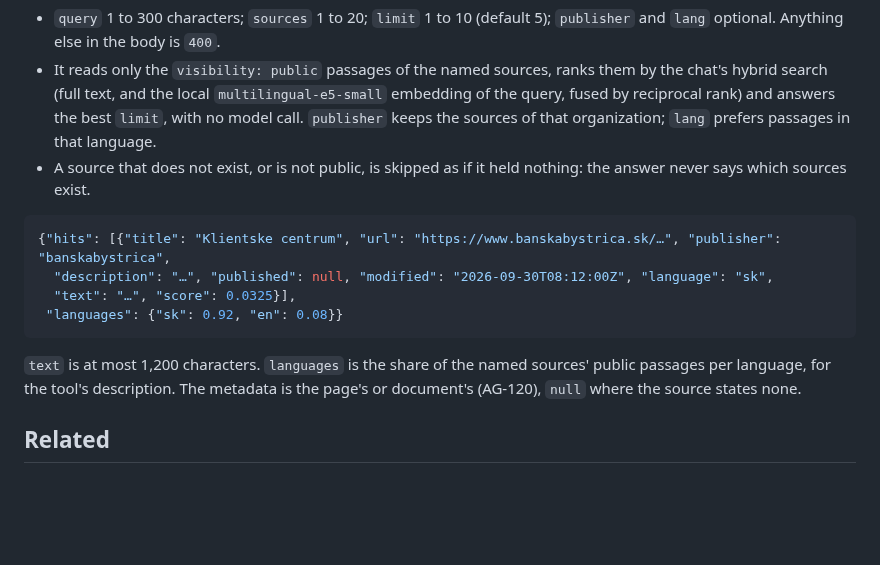
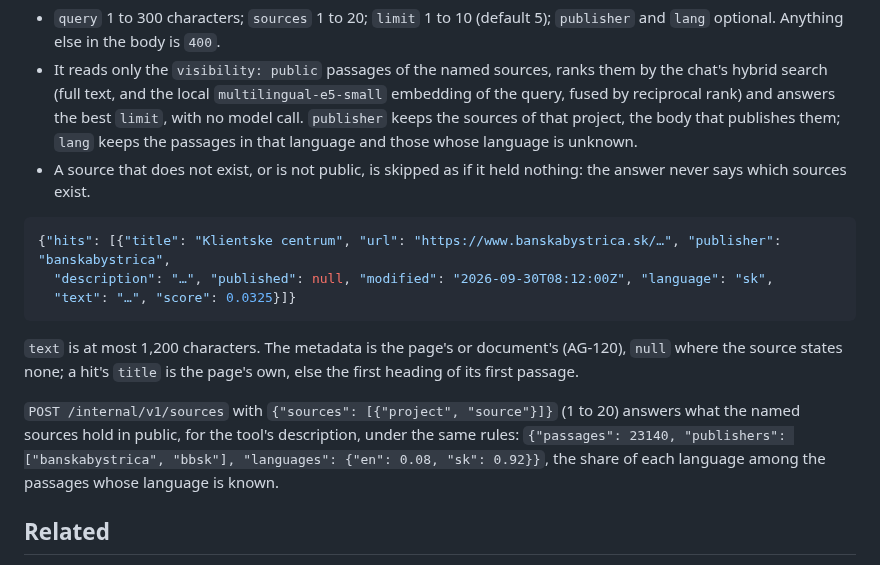
Before and after one commit to marek-mraz-jc/joinedcontext-docs, a Markdown page: API/05-knowledge-assistant.md, the part around the change. GitHub-like rendering; blank space fills up the shorter version.

Commit message:
search_documents: publisher is the project, lang keeps that language, /internal/v1/sources for the description (T-4659)
Co-Authored-By: Claude Opus 5.5 <noreply@anthropic.com>
Claude-Session: https://claude.ai/code/session_01UFSb7NoncCd5Zj1AeDnEyY

````diff
--- a/API/05-knowledge-assistant.md
+++ b/API/05-knowledge-assistant.md
@@ -252,20 +252,25 @@ alone. It takes no token: it answers only what is public.
 - It reads only the `visibility: public` passages of the named sources, ranks them by the chat's
   hybrid search (full text, and the local `multilingual-e5-small` embedding of the query, fused by
   reciprocal rank) and answers the best `limit`, with no model call. `publisher` keeps the
-  sources of that organization; `lang` prefers passages in that language.
+  sources of that project, the body that publishes them; `lang` keeps the passages in that
+  language and those whose language is unknown.
 - A source that does not exist, or is not public, is skipped as if it held nothing: the answer
   never says which sources exist.
 
 ```json
 {"hits": [{"title": "Klientske centrum", "url": "https://www.banskabystrica.sk/…", "publisher": "banskabystrica",
   "description": "…", "published": null, "modified": "2026-09-30T08:12:00Z", "language": "sk",
-  "text": "…", "score": 0.0325}],
- "languages": {"sk": 0.92, "en": 0.08}}
+  "text": "…", "score": 0.0325}]}
 ```
 
-`text` is at most 1,200 characters. `languages` is the share of the named sources' public passages
-per language, for the tool's description. The metadata is the page's or document's (AG-120),
-`null` where the source states none.
+`text` is at most 1,200 characters. The metadata is the page's or document's (AG-120), `null`
+where the source states none; a hit's `title` is the page's own, else the first heading of its
+first passage.
+
+`POST /internal/v1/sources` with `{"sources": [{"project", "source"}]}` (1 to 20) answers what the
+named sources hold in public, for the tool's description, under the same rules:
+`{"passages": 23140, "publishers": ["banskabystrica", "bbsk"], "languages": {"en": 0.08, "sk": 0.92}}`,
+the share of each language among the passages whose language is known.
 
 ## Related
 
````
Also changed, not shown: Requirements/endpoints.md (+1 -1 lines).
